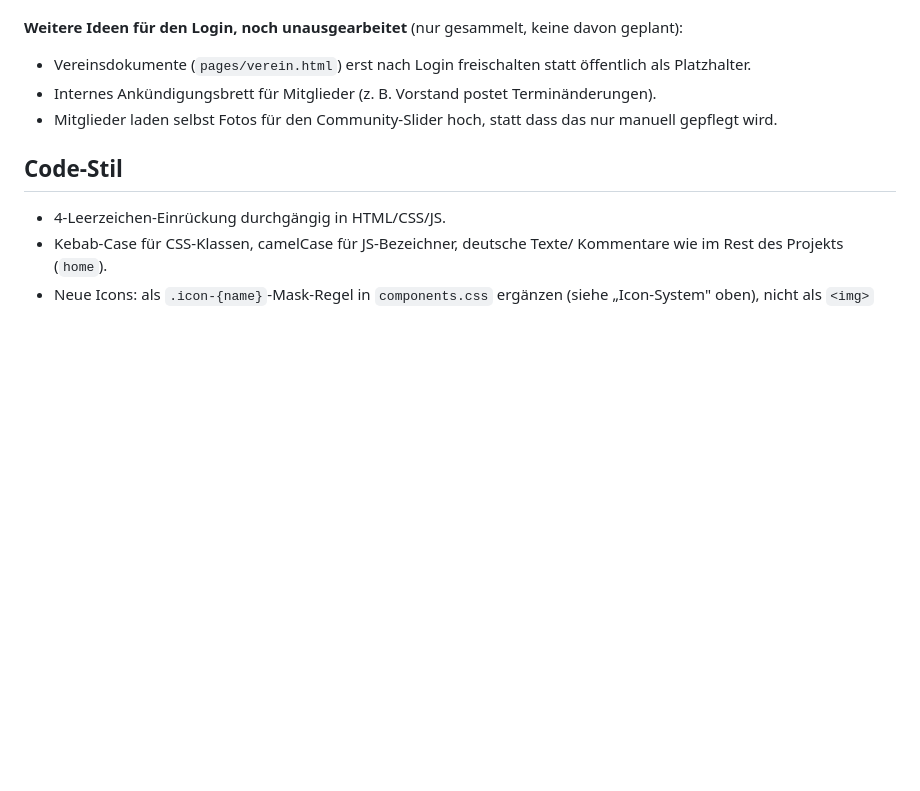
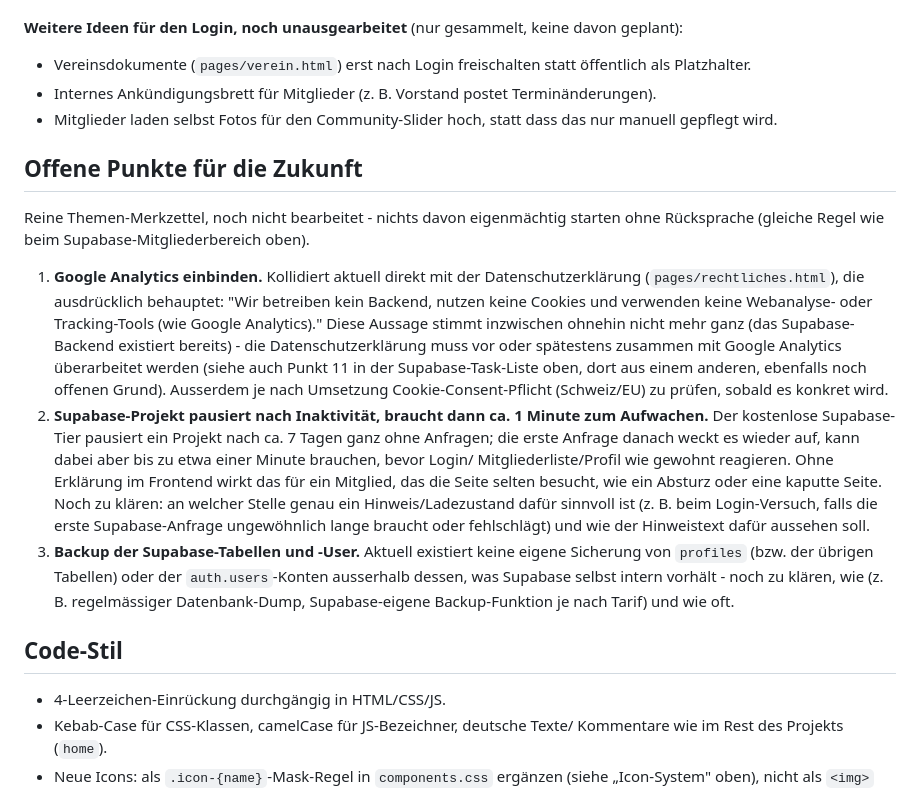
Before and after one commit to n-brand/new-swan-design, a Markdown page: CLAUDE.md, the part around the change. Drawn GitHub-style; blank space fills up the shorter version.

Commit message:
Note Google Analytics, Supabase cold-start UX, and backups as future tasks
Co-Authored-By: Claude Sonnet 5 <noreply@anthropic.com>

```diff
--- a/CLAUDE.md
+++ b/CLAUDE.md
@@ -1259,6 +1259,38 @@ davon geplant):
 - Mitglieder laden selbst Fotos für den Community-Slider hoch, statt dass
   das nur manuell gepflegt wird.
 
+## Offene Punkte für die Zukunft
+
+Reine Themen-Merkzettel, noch nicht bearbeitet - nichts davon eigenmächtig
+starten ohne Rücksprache (gleiche Regel wie beim Supabase-Mitgliederbereich
+oben).
+
+1. **Google Analytics einbinden.** Kollidiert aktuell direkt mit der
+   Datenschutzerklärung (`pages/rechtliches.html`), die ausdrücklich
+   behauptet: "Wir betreiben kein Backend, nutzen keine Cookies und
+   verwenden keine Webanalyse- oder Tracking-Tools (wie Google Analytics)."
+   Diese Aussage stimmt inzwischen ohnehin nicht mehr ganz (das
+   Supabase-Backend existiert bereits) - die Datenschutzerklärung muss vor
+   oder spätestens zusammen mit Google Analytics überarbeitet werden (siehe
+   auch Punkt 11 in der Supabase-Task-Liste oben, dort aus einem anderen,
+   ebenfalls noch offenen Grund). Ausserdem je nach Umsetzung
+   Cookie-Consent-Pflicht (Schweiz/EU) zu prüfen, sobald es konkret wird.
+2. **Supabase-Projekt pausiert nach Inaktivität, braucht dann ca. 1 Minute
+   zum Aufwachen.** Der kostenlose Supabase-Tier pausiert ein Projekt nach
+   ca. 7 Tagen ganz ohne Anfragen; die erste Anfrage danach weckt es wieder
+   auf, kann dabei aber bis zu etwa einer Minute brauchen, bevor Login/
+   Mitgliederliste/Profil wie gewohnt reagieren. Ohne Erklärung im Frontend
+   wirkt das für ein Mitglied, das die Seite selten besucht, wie ein
+   Absturz oder eine kaputte Seite. Noch zu klären: an welcher Stelle genau
+   ein Hinweis/Ladezustand dafür sinnvoll ist (z. B. beim Login-Versuch,
+   falls die erste Supabase-Anfrage ungewöhnlich lange braucht oder
+   fehlschlägt) und wie der Hinweistext dafür aussehen soll.
+3. **Backup der Supabase-Tabellen und -User.** Aktuell existiert keine
+   eigene Sicherung von `profiles` (bzw. der übrigen Tabellen) oder der
+   `auth.users`-Konten ausserhalb dessen, was Supabase selbst intern
+   vorhält - noch zu klären, wie (z. B. regelmässiger Datenbank-Dump,
+   Supabase-eigene Backup-Funktion je nach Tarif) und wie oft.
+
 ## Code-Stil
 
 - 4-Leerzeichen-Einrückung durchgängig in HTML/CSS/JS.
```
